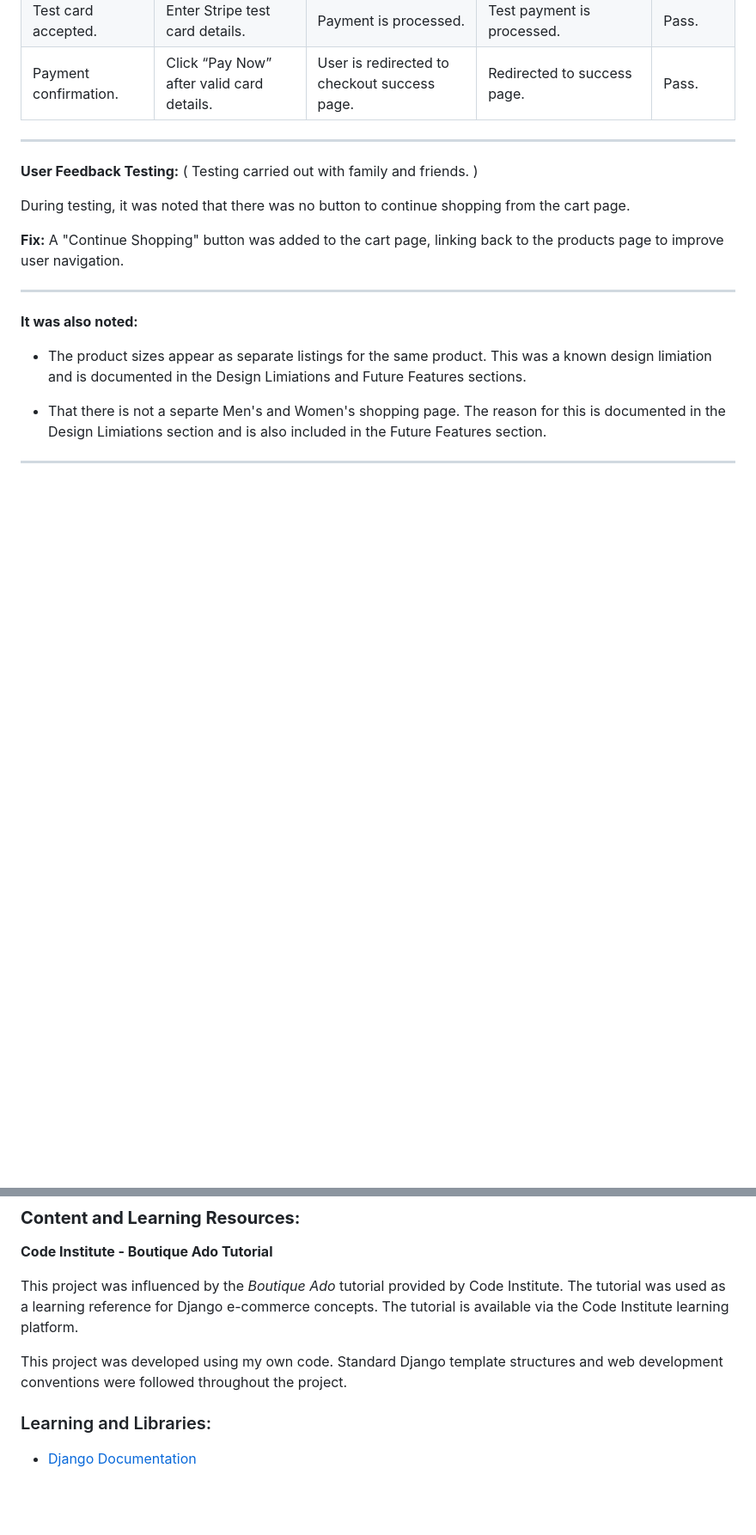
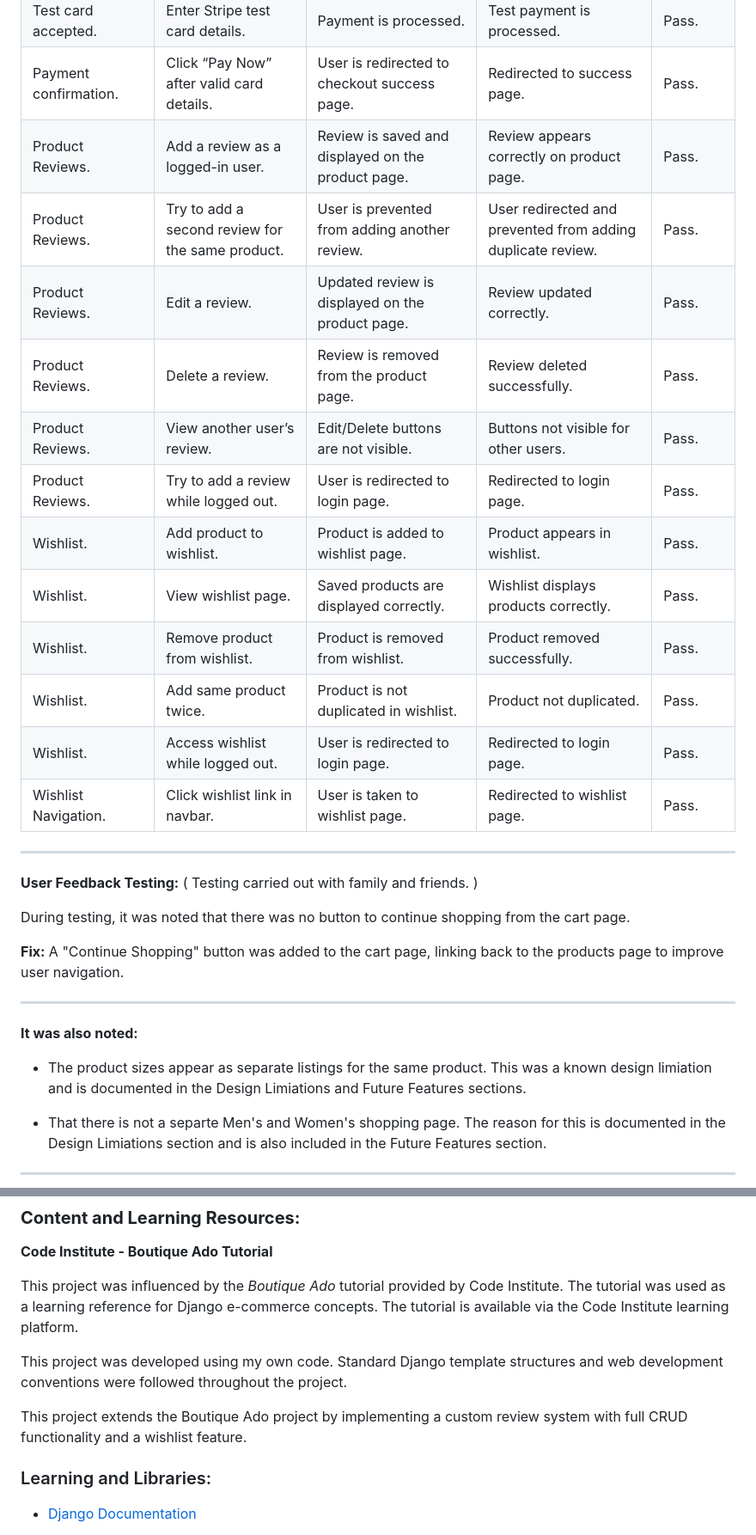
Before and after one commit to mariebernf/Flex_Fit_P4, a Markdown page: README.md, 2 parts joined by grey strips. Shown at 86% size. Rendered like a GitHub page; blank space fills up the shorter version.

Commit message:
Update Testing Section in Readme

```diff
--- a/README.md
+++ b/README.md
@@ -620,6 +620,18 @@ Stripe payments were tested using Stripe’s official test card numbers. No real
 | Stripe payment. | Go from checkout to payment page. | Stripe card input form is displayed. | Stripe payment page loads correctly. | Pass. |
 | Test card accepted. | Enter Stripe test card details. | Payment is processed. | Test payment is processed. | Pass. |
 | Payment confirmation. | Click “Pay Now” after valid card details. | User is redirected to checkout success page. | Redirected to success page. | Pass. |
+| Product Reviews. | Add a review as a logged-in user. | Review is saved and displayed on the product page. | Review appears correctly on product page. | Pass. |
+| Product Reviews. | Try to add a second review for the same product. | User is prevented from adding another review. | User redirected and prevented from adding duplicate review. | Pass. |
+| Product Reviews. | Edit a review. | Updated review is displayed on the product page. | Review updated correctly. | Pass. |
+| Product Reviews. | Delete a review. | Review is removed from the product page. | Review deleted successfully. | Pass. |
+| Product Reviews. | View another user’s review. | Edit/Delete buttons are not visible. | Buttons not visible for other users. | Pass. |
+| Product Reviews. | Try to add a review while logged out. | User is redirected to login page. | Redirected to login page. | Pass. |
+| Wishlist. | Add product to wishlist. | Product is added to wishlist page. | Product appears in wishlist. | Pass. |
+| Wishlist. | View wishlist page. | Saved products are displayed correctly. | Wishlist displays products correctly. | Pass. |
+| Wishlist. | Remove product from wishlist. | Product is removed from wishlist. | Product removed successfully. | Pass. |
+| Wishlist. | Add same product twice. | Product is not duplicated in wishlist. | Product not duplicated. | Pass. |
+| Wishlist. | Access wishlist while logged out. | User is redirected to login page. | Redirected to login page. | Pass. |
+| Wishlist Navigation. | Click wishlist link in navbar. | User is taken to wishlist page. | Redirected to wishlist page. | Pass. |
 
 ---
 
@@ -713,6 +725,8 @@ This project was influenced by the *Boutique Ado* tutorial provided by Code Inst
 
 This project was developed using my own code. Standard Django template structures and web development conventions were followed throughout the project.
 
+This project extends the Boutique Ado project by implementing a custom review system with full CRUD functionality and a wishlist feature.
+
 ### Learning and Libraries:
 
 - [Django Documentation](https://docs.djangoproject.com/)
```
